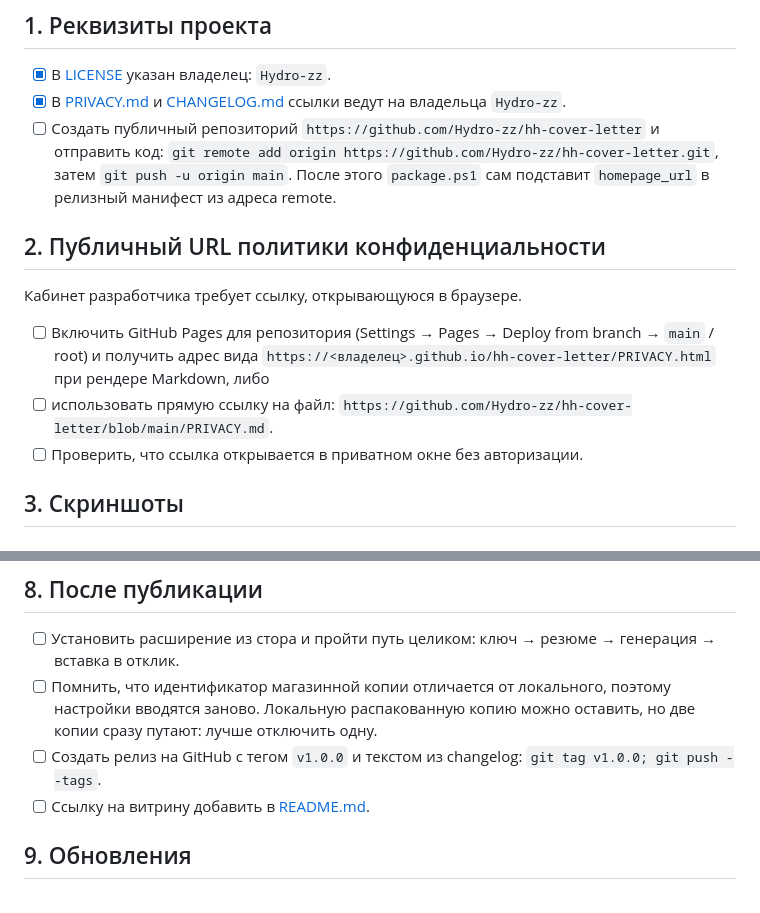
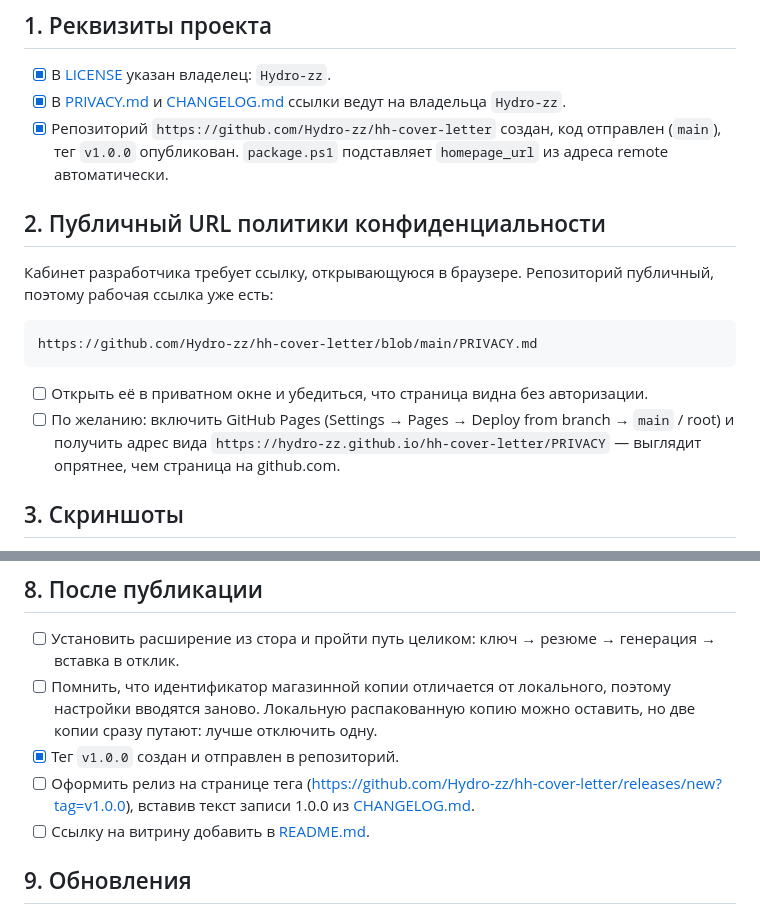
Before and after one commit to Hydro-zz/hh-cover-letter, a Markdown page: store/checklist.md, 2 parts joined by grey strips. Drawn GitHub-style.

Commit message:
Отметить в чек-листе готовые шаги публикации
- репозиторий создан, код и тег v1.0.0 отправлены
- указана рабочая ссылка на политику конфиденциальности

Co-authored-by: Copilot <223556219+Copilot@users.noreply.github.com>

````diff
--- a/store/checklist.md
+++ b/store/checklist.md
@@ -18,18 +18,20 @@
 
 - [x] В [LICENSE](../LICENSE) указан владелец: `Hydro-zz`.
 - [x] В [PRIVACY.md](../PRIVACY.md) и [CHANGELOG.md](../CHANGELOG.md) ссылки ведут на владельца `Hydro-zz`.
-- [ ] Создать публичный репозиторий `https://github.com/Hydro-zz/hh-cover-letter` и отправить код:
-      `git remote add origin https://github.com/Hydro-zz/hh-cover-letter.git`, затем `git push -u origin main`.
-      После этого `package.ps1` сам подставит `homepage_url` в релизный манифест из адреса remote.
+- [x] Репозиторий `https://github.com/Hydro-zz/hh-cover-letter` создан, код отправлен (`main`), тег `v1.0.0` опубликован.
+      `package.ps1` подставляет `homepage_url` из адреса remote автоматически.
 
 ## 2. Публичный URL политики конфиденциальности
 
-Кабинет разработчика требует ссылку, открывающуюся в браузере.
+Кабинет разработчика требует ссылку, открывающуюся в браузере. Репозиторий публичный, поэтому рабочая ссылка уже есть:
 
-- [ ] Включить GitHub Pages для репозитория (Settings → Pages → Deploy from branch → `main` / root) и получить адрес
-      вида `https://<владелец>.github.io/hh-cover-letter/PRIVACY.html` при рендере Markdown, либо
-- [ ] использовать прямую ссылку на файл: `https://github.com/Hydro-zz/hh-cover-letter/blob/main/PRIVACY.md`.
-- [ ] Проверить, что ссылка открывается в приватном окне без авторизации.
+```
+https://github.com/Hydro-zz/hh-cover-letter/blob/main/PRIVACY.md
+```
+
+- [ ] Открыть её в приватном окне и убедиться, что страница видна без авторизации.
+- [ ] По желанию: включить GitHub Pages (Settings → Pages → Deploy from branch → `main` / root) и получить адрес
+      вида `https://hydro-zz.github.io/hh-cover-letter/PRIVACY` — выглядит опрятнее, чем страница на github.com.
 
 ## 3. Скриншоты
 
@@ -81,7 +83,9 @@
 - [ ] Установить расширение из стора и пройти путь целиком: ключ → резюме → генерация → вставка в отклик.
 - [ ] Помнить, что идентификатор магазинной копии отличается от локального, поэтому настройки вводятся заново.
       Локальную распакованную копию можно оставить, но две копии сразу путают: лучше отключить одну.
-- [ ] Создать релиз на GitHub с тегом `v1.0.0` и текстом из changelog: `git tag v1.0.0; git push --tags`.
+- [x] Тег `v1.0.0` создан и отправлен в репозиторий.
+- [ ] Оформить релиз на странице тега (<https://github.com/Hydro-zz/hh-cover-letter/releases/new?tag=v1.0.0>),
+      вставив текст записи 1.0.0 из [CHANGELOG.md](../CHANGELOG.md).
 - [ ] Ссылку на витрину добавить в [README.md](../README.md).
 
 ## 9. Обновления
````
